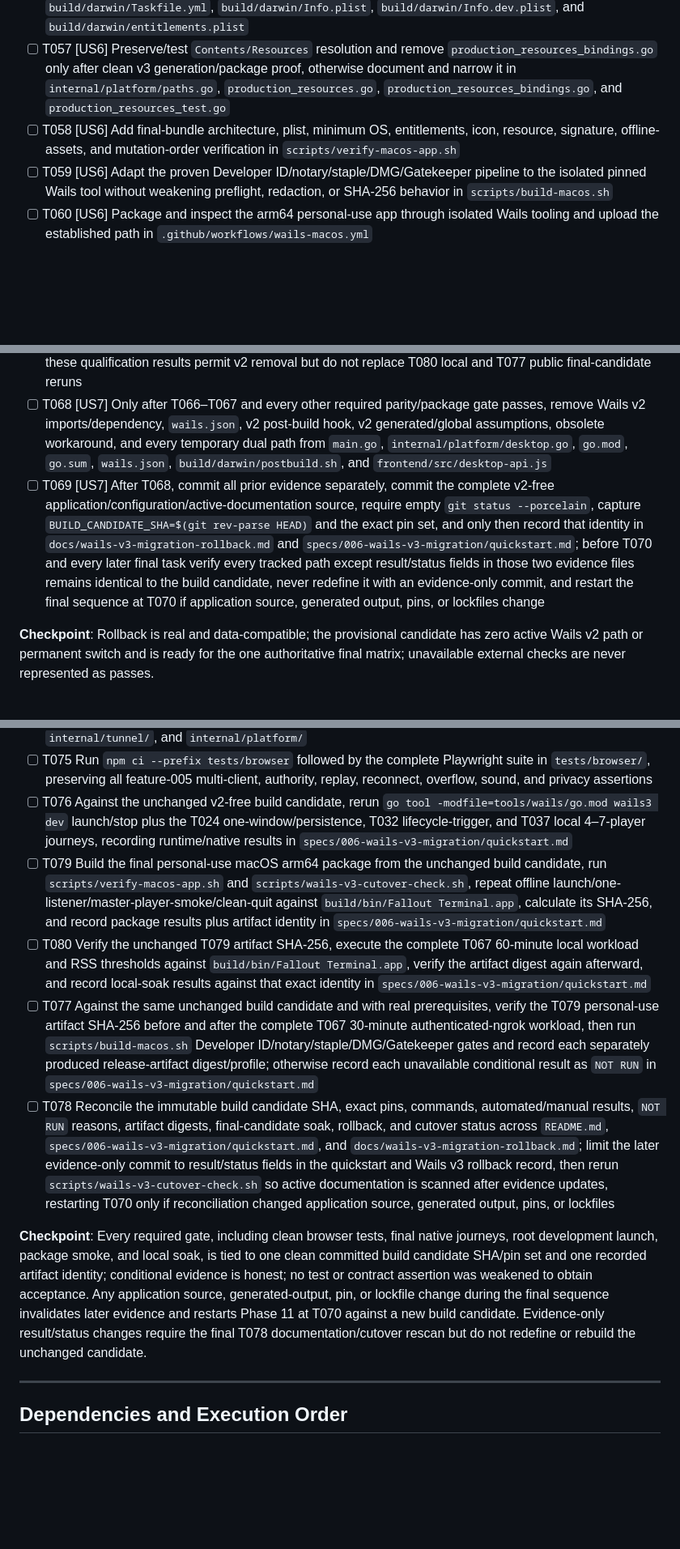
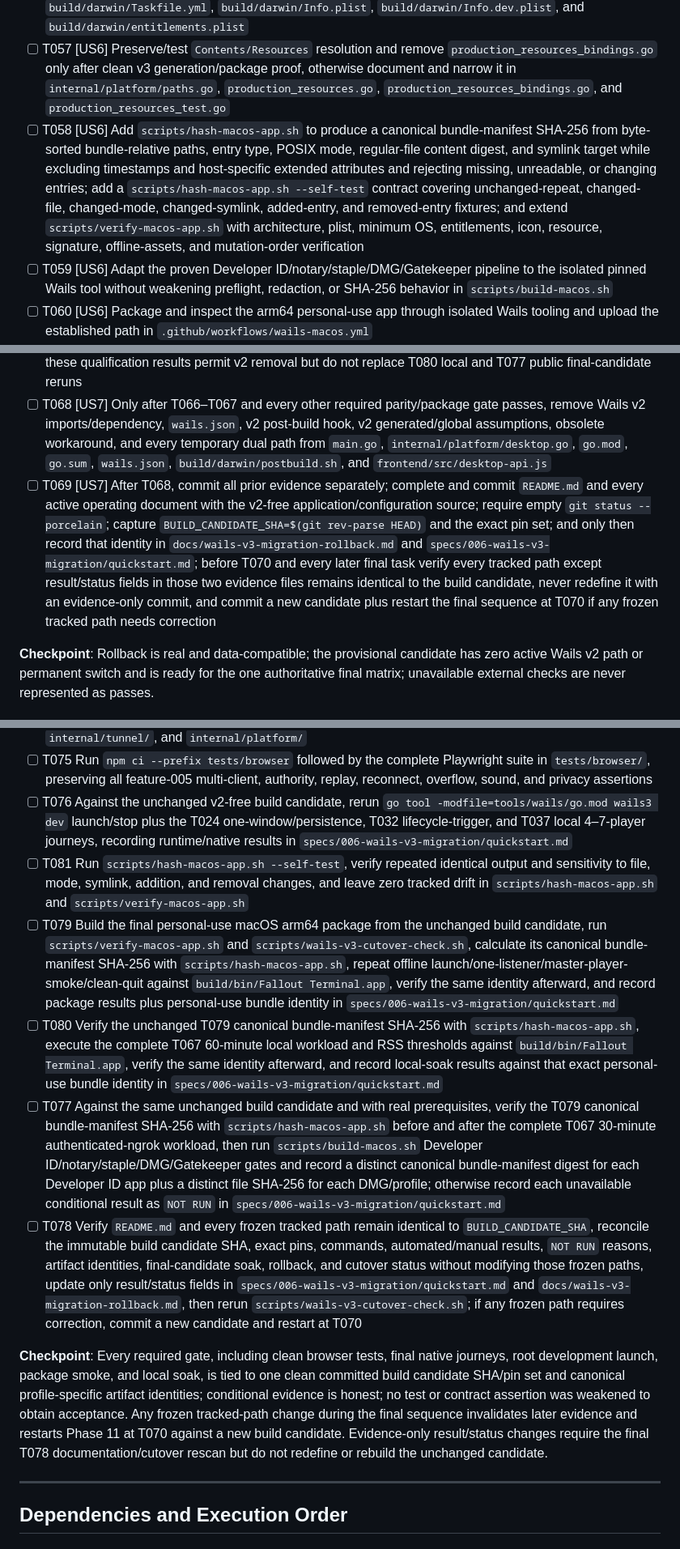
Before and after one commit to obalunenko/Fallout-Terminal, a Markdown page: specs/006-wails-v3-migration/tasks.md, 3 parts joined by grey strips. Shown at 81% size. Drawn GitHub-style; blank space fills up the shorter version.

Commit message:
docs: define Wails bundle identity

```diff
--- a/specs/006-wails-v3-migration/tasks.md
+++ b/specs/006-wails-v3-migration/tasks.md
@@ -182,7 +183,7 @@
 - [ ] T055 [P] [US6] Add package/resource/sign-order/output/deployment-target assertions in `production_resources_test.go`, `internal/platform/assets_test.go`, and `internal/platform/startup_test.go`
 - [ ] T056 [US6] Customize Darwin assembly to copy `sessions/demo.json` and every non-embedded resource before final ad-hoc signing while preserving plist, entitlements, icon, macOS 13, arm64, and `build/bin` in `build/darwin/Taskfile.yml`, `build/darwin/Info.plist`, `build/darwin/Info.dev.plist`, and `build/darwin/entitlements.plist`
 - [ ] T057 [US6] Preserve/test `Contents/Resources` resolution and remove `production_resources_bindings.go` only after clean v3 generation/package proof, otherwise document and narrow it in `internal/platform/paths.go`, `production_resources.go`, `production_resources_bindings.go`, and `production_resources_test.go`
-- [ ] T058 [US6] Add final-bundle architecture, plist, minimum OS, entitlements, icon, resource, signature, offline-assets, and mutation-order verification in `scripts/verify-macos-app.sh`
+- [ ] T058 [US6] Add `scripts/hash-macos-app.sh` to produce a canonical bundle-manifest SHA-256 from byte-sorted bundle-relative paths, entry type, POSIX mode, regular-file content digest, and symlink target while excluding timestamps and host-specific extended attributes and rejecting missing, unreadable, or changing entries; add a `scripts/hash-macos-app.sh --self-test` contract covering unchanged-repeat, changed-file, changed-mode, changed-symlink, added-entry, and removed-entry fixtures; and extend `scripts/verify-macos-app.sh` with architecture, plist, minimum OS, entitlements, icon, resource, signature, offline-assets, and mutation-order verification
 - [ ] T059 [US6] Adapt the proven Developer ID/notary/staple/DMG/Gatekeeper pipeline to the isolated pinned Wails tool without weakening preflight, redaction, or SHA-256 behavior in `scripts/build-macos.sh`
 - [ ] T060 [US6] Package and inspect the arm64 personal-use app through isolated Wails tooling and upload the established path in `.github/workflows/wails-macos.yml`
 - [ ] T061 [US6] Execute the offline personal-use package launch, one-listener master/player smoke, and clean quit; record conditional public trust gates as real results or `NOT RUN` in `specs/006-wails-v3-migration/quickstart.md`
@@ -204,7 +205,7 @@
 - [ ] T066 [US7] Perform the source or genuinely accepted-artifact rollback drill with safety copies and record actual version-1 master/player results in `docs/wails-v3-migration-rollback.md` and `specs/006-wails-v3-migration/quickstart.md`
 - [ ] T067 [US7] Run the pre-removal qualification soak using the complete required 60-minute local workload with 4–7 players, 25 mixed operations, three reconnects, two save/reopen cycles, navigation, hacking, coordination, sound, convergence/revision checks, one listener, five `ps -o rss= -p <APP_PID>` samples ten seconds apart at minutes 15/30/60, failure when both later medians exceed 125% of the 15-minute median, and five-second post-quit cleanup; with real credentials/connectivity run the pre-removal 30-minute authenticated-ngrok qualification workload with 4–7 players, 15 mixed public operations, two reconnects, one unauthorized rejection, controlled tunnel-loss/local-fallback proof, convergence, isolation, and five-second cleanup, recording `PASS`, `FAIL`, or `NOT RUN` in `specs/006-wails-v3-migration/quickstart.md`; these qualification results permit v2 removal but do not replace T080 local and T077 public final-candidate reruns
 - [ ] T068 [US7] Only after T066–T067 and every other required parity/package gate passes, remove Wails v2 imports/dependency, `wails.json`, v2 post-build hook, v2 generated/global assumptions, obsolete workaround, and every temporary dual path from `main.go`, `internal/platform/desktop.go`, `go.mod`, `go.sum`, `wails.json`, `build/darwin/postbuild.sh`, and `frontend/src/desktop-api.js`
-- [ ] T069 [US7] After T068, commit all prior evidence separately, commit the complete v2-free application/configuration/active-documentation source, require empty `git status --porcelain`, capture `BUILD_CANDIDATE_SHA=$(git rev-parse HEAD)` and the exact pin set, and only then record that identity in `docs/wails-v3-migration-rollback.md` and `specs/006-wails-v3-migration/quickstart.md`; before T070 and every later final task verify every tracked path except result/status fields in those two evidence files remains identical to the build candidate, never redefine it with an evidence-only commit, and restart the final sequence at T070 if application source, generated output, pins, or lockfiles change
+- [ ] T069 [US7] After T068, commit all prior evidence separately; complete and commit `README.md` and every active operating document with the v2-free application/configuration source; require empty `git status --porcelain`; capture `BUILD_CANDIDATE_SHA=$(git rev-parse HEAD)` and the exact pin set; and only then record that identity in `docs/wails-v3-migration-rollback.md` and `specs/006-wails-v3-migration/quickstart.md`; before T070 and every later final task verify every tracked path except result/status fields in those two evidence files remains identical to the build candidate, never redefine it with an evidence-only commit, and commit a new candidate plus restart the final sequence at T070 if any frozen tracked path needs correction
 
 **Checkpoint**: Rollback is real and data-compatible; the provisional candidate has zero active Wails v2 path or permanent switch and is ready for the one authoritative final matrix; unavailable external checks are never represented as passes.
 
@@ -221,12 +222,13 @@
 - [ ] T074 Run `go test -race ./...` and resolve migration-caused lifecycle, stream, session-worker, event, or process ownership races in `app.go`, `wails_host.go`, `internal/player/`, `internal/session/`, `internal/tunnel/`, and `internal/platform/`
 - [ ] T075 Run `npm ci --prefix tests/browser` followed by the complete Playwright suite in `tests/browser/`, preserving all feature-005 multi-client, authority, replay, reconnect, overflow, sound, and privacy assertions
 - [ ] T076 Against the unchanged v2-free build candidate, rerun `go tool -modfile=tools/wails/go.mod wails3 dev` launch/stop plus the T024 one-window/persistence, T032 lifecycle-trigger, and T037 local 4–7-player journeys, recording runtime/native results in `specs/006-wails-v3-migration/quickstart.md`
-- [ ] T079 Build the final personal-use macOS arm64 package from the unchanged build candidate, run `scripts/verify-macos-app.sh` and `scripts/wails-v3-cutover-check.sh`, repeat offline launch/one-listener/master-player-smoke/clean-quit against `build/bin/Fallout Terminal.app`, calculate its SHA-256, and record package results plus artifact identity in `specs/006-wails-v3-migration/quickstart.md`
-- [ ] T080 Verify the unchanged T079 artifact SHA-256, execute the complete T067 60-minute local workload and RSS thresholds against `build/bin/Fallout Terminal.app`, verify the artifact digest again afterward, and record local-soak results against that exact identity in `specs/006-wails-v3-migration/quickstart.md`
-- [ ] T077 Against the same unchanged build candidate and with real prerequisites, verify the T079 personal-use artifact SHA-256 before and after the complete T067 30-minute authenticated-ngrok workload, then run `scripts/build-macos.sh` Developer ID/notary/staple/DMG/Gatekeeper gates and record each separately produced release-artifact digest/profile; otherwise record each unavailable conditional result as `NOT RUN` in `specs/006-wails-v3-migration/quickstart.md`
-- [ ] T078 Reconcile the immutable build candidate SHA, exact pins, commands, automated/manual results, `NOT RUN` reasons, artifact digests, final-candidate soak, rollback, and cutover status across `README.md`, `specs/006-wails-v3-migration/quickstart.md`, and `docs/wails-v3-migration-rollback.md`; limit the later evidence-only commit to result/status fields in the quickstart and Wails v3 rollback record, then rerun `scripts/wails-v3-cutover-check.sh` so active documentation is scanned after evidence updates, restarting T070 only if reconciliation changed application source, generated output, pins, or lockfiles
+- [ ] T081 Run `scripts/hash-macos-app.sh --self-test`, verify repeated identical output and sensitivity to file, mode, symlink, addition, and removal changes, and leave zero tracked drift in `scripts/hash-macos-app.sh` and `scripts/verify-macos-app.sh`
+- [ ] T079 Build the final personal-use macOS arm64 package from the unchanged build candidate, run `scripts/verify-macos-app.sh` and `scripts/wails-v3-cutover-check.sh`, calculate its canonical bundle-manifest SHA-256 with `scripts/hash-macos-app.sh`, repeat offline launch/one-listener/master-player-smoke/clean-quit against `build/bin/Fallout Terminal.app`, verify the same identity afterward, and record package results plus personal-use bundle identity in `specs/006-wails-v3-migration/quickstart.md`
+- [ ] T080 Verify the unchanged T079 canonical bundle-manifest SHA-256 with `scripts/hash-macos-app.sh`, execute the complete T067 60-minute local workload and RSS thresholds against `build/bin/Fallout Terminal.app`, verify the same identity afterward, and record local-soak results against that exact personal-use bundle identity in `specs/006-wails-v3-migration/quickstart.md`
+- [ ] T077 Against the same unchanged build candidate and with real prerequisites, verify the T079 canonical bundle-manifest SHA-256 with `scripts/hash-macos-app.sh` before and after the complete T067 30-minute authenticated-ngrok workload, then run `scripts/build-macos.sh` Developer ID/notary/staple/DMG/Gatekeeper gates and record a distinct canonical bundle-manifest digest for each Developer ID app plus a distinct file SHA-256 for each DMG/profile; otherwise record each unavailable conditional result as `NOT RUN` in `specs/006-wails-v3-migration/quickstart.md`
+- [ ] T078 Verify `README.md` and every frozen tracked path remain identical to `BUILD_CANDIDATE_SHA`, reconcile the immutable build candidate SHA, exact pins, commands, automated/manual results, `NOT RUN` reasons, artifact identities, final-candidate soak, rollback, and cutover status without modifying those frozen paths, update only result/status fields in `specs/006-wails-v3-migration/quickstart.md` and `docs/wails-v3-migration-rollback.md`, then rerun `scripts/wails-v3-cutover-check.sh`; if any frozen path requires correction, commit a new candidate and restart at T070
 
-**Checkpoint**: Every required gate, including clean browser tests, final native journeys, root development launch, package smoke, and local soak, is tied to one clean committed build candidate SHA/pin set and one recorded artifact identity; conditional evidence is honest; no test or contract assertion was weakened to obtain acceptance. Any application source, generated-output, pin, or lockfile change during the final sequence invalidates later evidence and restarts Phase 11 at T070 against a new build candidate. Evidence-only result/status changes require the final T078 documentation/cutover rescan but do not redefine or rebuild the unchanged candidate.
+**Checkpoint**: Every required gate, including clean browser tests, final native journeys, root development launch, package smoke, and local soak, is tied to one clean committed build candidate SHA/pin set and canonical profile-specific artifact identities; conditional evidence is honest; no test or contract assertion was weakened to obtain acceptance. Any frozen tracked-path change during the final sequence invalidates later evidence and restarts Phase 11 at T070 against a new build candidate. Evidence-only result/status changes require the final T078 documentation/cutover rescan but do not redefine or rebuild the unchanged candidate.
 
 ---
 
```
Also changed, not shown: other parts of specs/006-wails-v3-migration/tasks.md (+2 -1 lines), specs/006-wails-v3-migration/plan.md (+10 -7 lines).
